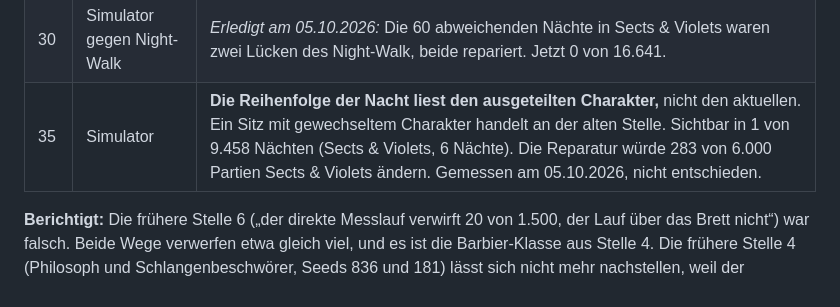
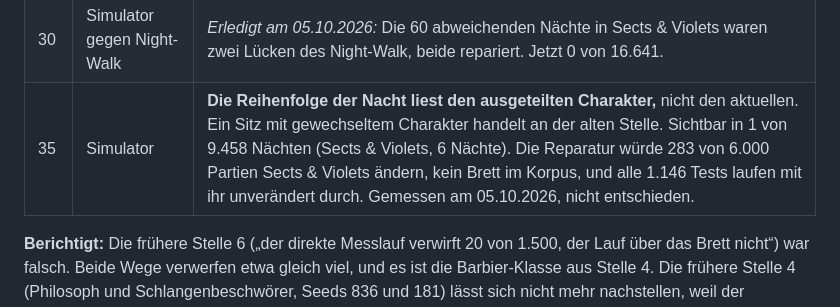
Before and after one commit to angerprints/clocktower-solver, a Markdown page: ROADMAP.md, the part around the change. Rendered like a GitHub page.

Commit message:
Roadmap: die Reihenfolge der Nacht im Simulator, gemessen mit allen Tests
Co-Authored-By: Claude Opus 5.5 <noreply@anthropic.com>
Claude-Session: https://claude.ai/code/session_01Nn1GDN3NbEBoLoxNWk7Hv3

```diff
--- a/ROADMAP.md
+++ b/ROADMAP.md
@@ -667,7 +667,7 @@ Der volle Bericht steht in `claude/sv-simulator-gegen-night-walk.md`. Am Solver
 | 28 | Simulator | **Das Dorf gewinnt im Simulator nie.** Es richtet den Dämon nur hin, wenn die Partie danach weitergeht (Scharlachrote Frau, Zombuul, Strippenzieher, Teufelsadvokat). Das ist Absicht, heißt aber: Alle gespielten Partien sind solche, in denen der Dämon überlebt. |
 | 29 | Korpus | **`sv-played-1063` heißt „zwei Tausche hintereinander“ und enthält nur noch einen.** Der Seed ergab schon vor dem 04.10.2026 eine andere Partie als bei seiner Auswahl. Seed 183 hätte zwei. |
 | 30 | Simulator gegen Night-Walk | *Erledigt am 05.10.2026:* Die 60 abweichenden Nächte in Sects & Violets waren zwei Lücken des Night-Walk, beide repariert. Jetzt 0 von 16.641. |
-| 35 | Simulator | **Die Reihenfolge der Nacht liest den ausgeteilten Charakter,** nicht den aktuellen. Ein Sitz mit gewechseltem Charakter handelt an der alten Stelle. Sichtbar in 1 von 9.458 Nächten (Sects & Violets, 6 Nächte). Die Reparatur würde 283 von 6.000 Partien Sects & Violets ändern. Gemessen am 05.10.2026, nicht entschieden. |
+| 35 | Simulator | **Die Reihenfolge der Nacht liest den ausgeteilten Charakter,** nicht den aktuellen. Ein Sitz mit gewechseltem Charakter handelt an der alten Stelle. Sichtbar in 1 von 9.458 Nächten (Sects & Violets, 6 Nächte). Die Reparatur würde 283 von 6.000 Partien Sects & Violets ändern, kein Brett im Korpus, und alle 1.146 Tests laufen mit ihr unverändert durch. Gemessen am 05.10.2026, nicht entschieden. |
 
 **Berichtigt:** Die frühere Stelle 6 („der direkte Messlauf verwirft 20 von 1.500, der Lauf über das Brett nicht“) war falsch. Beide Wege verwerfen etwa gleich viel, und es ist die Barbier-Klasse aus Stelle 4. Die frühere Stelle 4 (Philosoph und Schlangenbeschwörer, Seeds 836 und 181) lässt sich nicht mehr nachstellen, weil der Simulator seither anders spielt. Im neuen Lauf über 3.000 Partien gibt es keine verworfene Partie ohne Barbier-Tausch.
 
```
